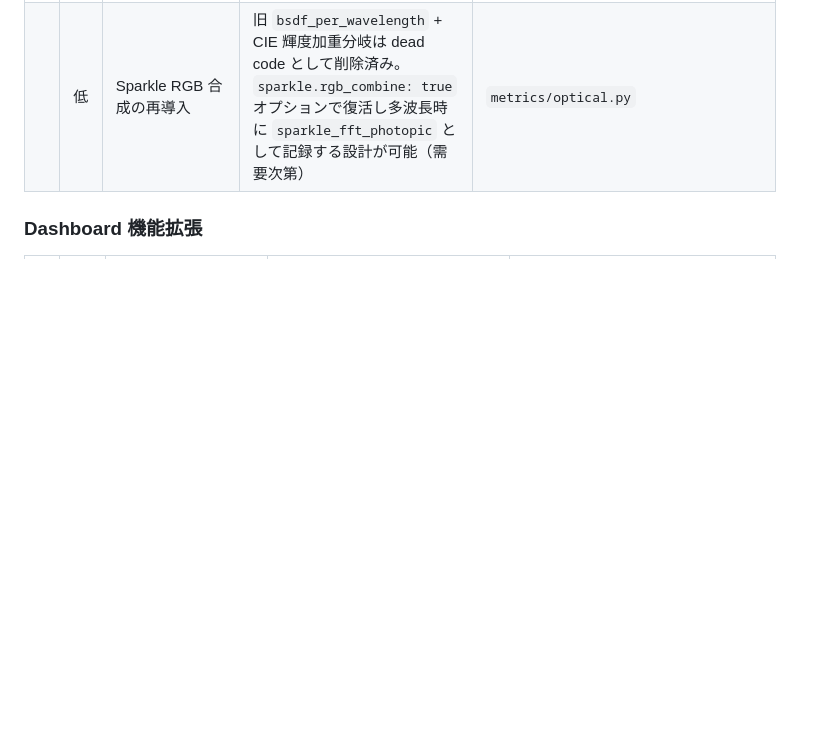
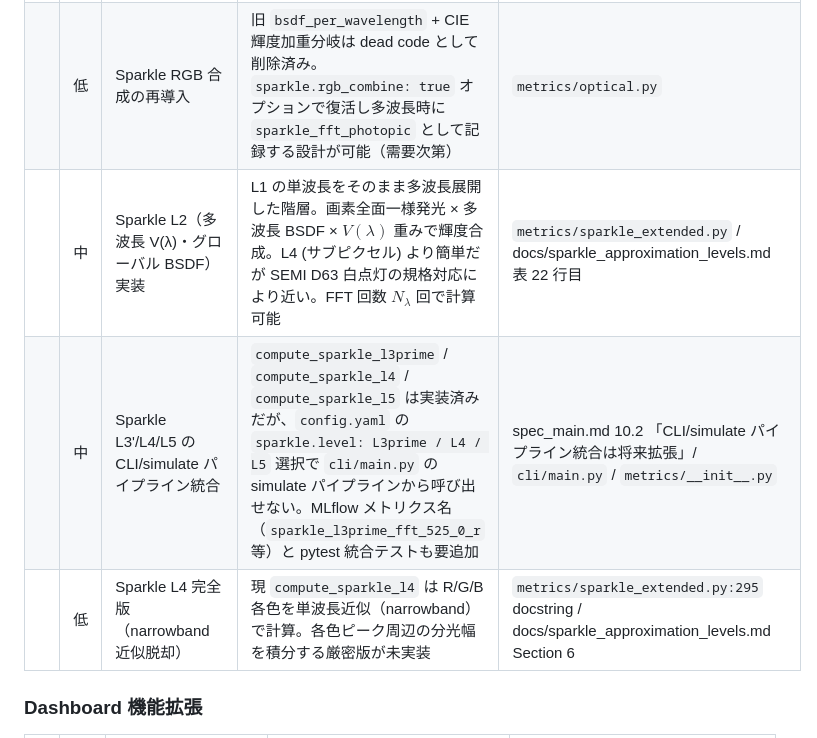
Before and after one commit to bottmk/visualization, a Markdown page: TODO.md, the part around the change. Drawn GitHub-style; blank space fills up the shorter version.

Commit message:
docs(todo): Sparkle 拡張レベルの未実装項目 3 件を追記
実装済みだが CLI/simulate パイプラインや仕様表で未実装と記載されている
以下の項目を TODO.md「光学指標・規格対応」セクションに追加:

- Sparkle L2（多波長 V(λ)・グローバル BSDF）実装
  → docs/sparkle_approximation_levels.md 表で「未実装」と記載
- Sparkle L3'/L4/L5 の CLI/simulate パイプライン統合
  → spec_main.md 10.2 で「CLI/simulate パイプライン統合は将来拡張」と記載
- Sparkle L4 完全版（narrowband 近似脱却）
  → sparkle_extended.py:295 docstring で将来拡張と記載

Co-Authored-By: Claude Opus 4.7 (1M context) <noreply@anthropic.com>

```diff
--- a/TODO.md
+++ b/TODO.md
@@ -40,6 +40,9 @@
 |   | 低 | CIE 輝度加重合成 Haze/Gloss/DOI | 現状は代表波長 1 つで近似。3 波長 × CIE V(λ) 加重の `haze_fft_photopic` / `gloss_fft_photopic` / `doi_fft_photopic` バリアントを追加すれば規格により近い値が得られる（案 2 として相談済み・保留） | spec_main.md Section 5.3 |
 |   | 低 | 完全スペクトル積分モード | `simulation.illuminant: 'D65' / 'C' / 'A'` 等で 11 波長自動サンプリング + CIE V(λ) 積分で Haze/Gloss/DOI を計算。計算時間 5〜10 倍（案 3 として相談済み・保留） | spec_main.md Section 5.3 |
 |   | 低 | Sparkle RGB 合成の再導入 | 旧 `bsdf_per_wavelength` + CIE 輝度加重分岐は dead code として削除済み。`sparkle.rgb_combine: true` オプションで復活し多波長時に `sparkle_fft_photopic` として記録する設計が可能（需要次第） | `metrics/optical.py` |
+|   | 中 | Sparkle L2（多波長 V(λ)・グローバル BSDF）実装 | L1 の単波長をそのまま多波長展開した階層。画素全面一様発光 × 多波長 BSDF × $V(\lambda)$ 重みで輝度合成。L4 (サブピクセル) より簡単だが SEMI D63 白点灯の規格対応により近い。FFT 回数 $N_\lambda$ 回で計算可能 | `metrics/sparkle_extended.py` / docs/sparkle_approximation_levels.md 表 22 行目 |
+|   | 中 | Sparkle L3'/L4/L5 の CLI/simulate パイプライン統合 | `compute_sparkle_l3prime` / `compute_sparkle_l4` / `compute_sparkle_l5` は実装済みだが、`config.yaml` の `sparkle.level: L3prime / L4 / L5` 選択で `cli/main.py` の simulate パイプラインから呼び出せない。MLflow メトリクス名（`sparkle_l3prime_fft_525_0_r` 等）と pytest 統合テストも要追加 | spec_main.md 10.2 「CLI/simulate パイプライン統合は将来拡張」/ `cli/main.py` / `metrics/__init__.py` |
+|   | 低 | Sparkle L4 完全版（narrowband 近似脱却） | 現 `compute_sparkle_l4` は R/G/B 各色を単波長近似（narrowband）で計算。各色ピーク周辺の分光幅を積分する厳密版が未実装 | `metrics/sparkle_extended.py:295` docstring / docs/sparkle_approximation_levels.md Section 6 |
 
 ### Dashboard 機能拡張
 
```
